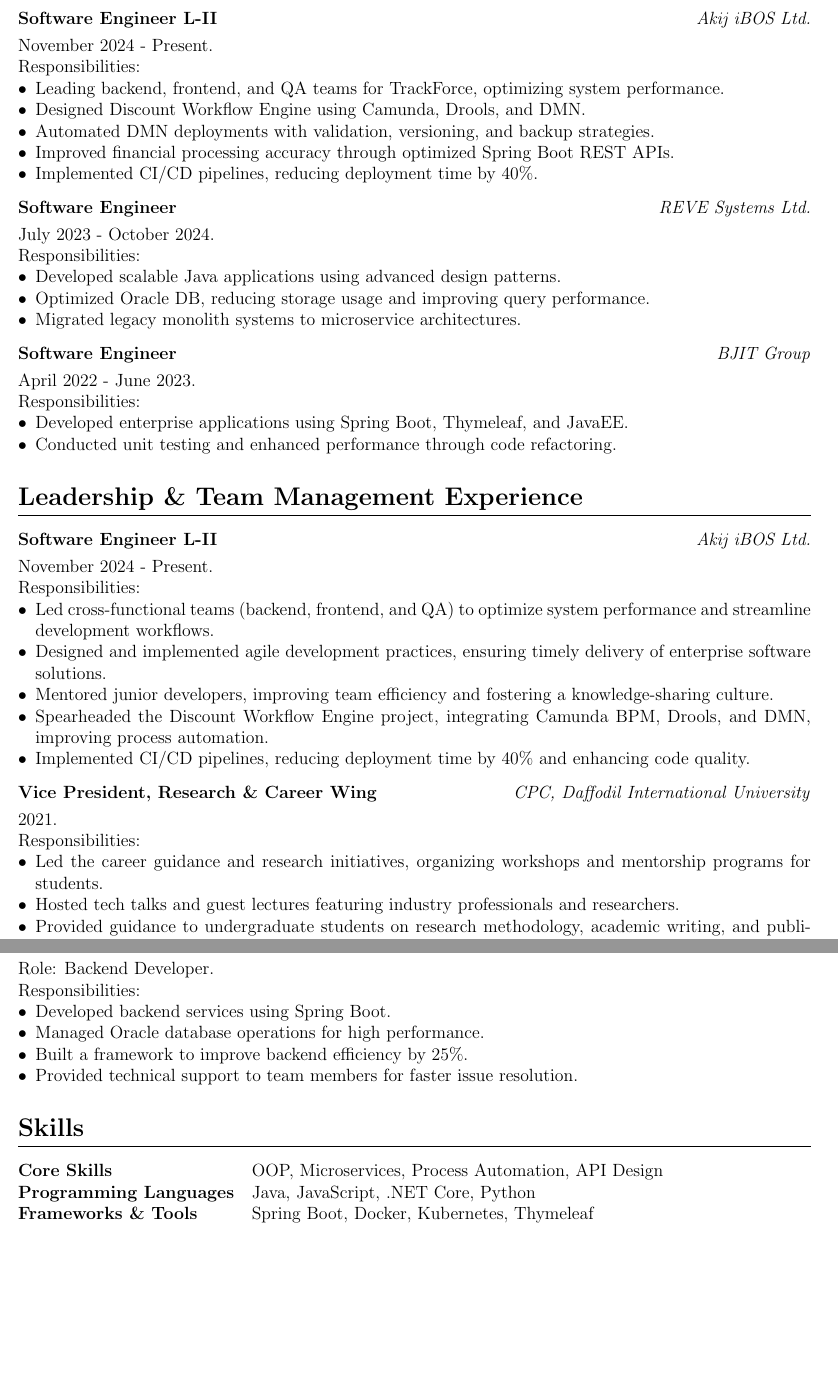
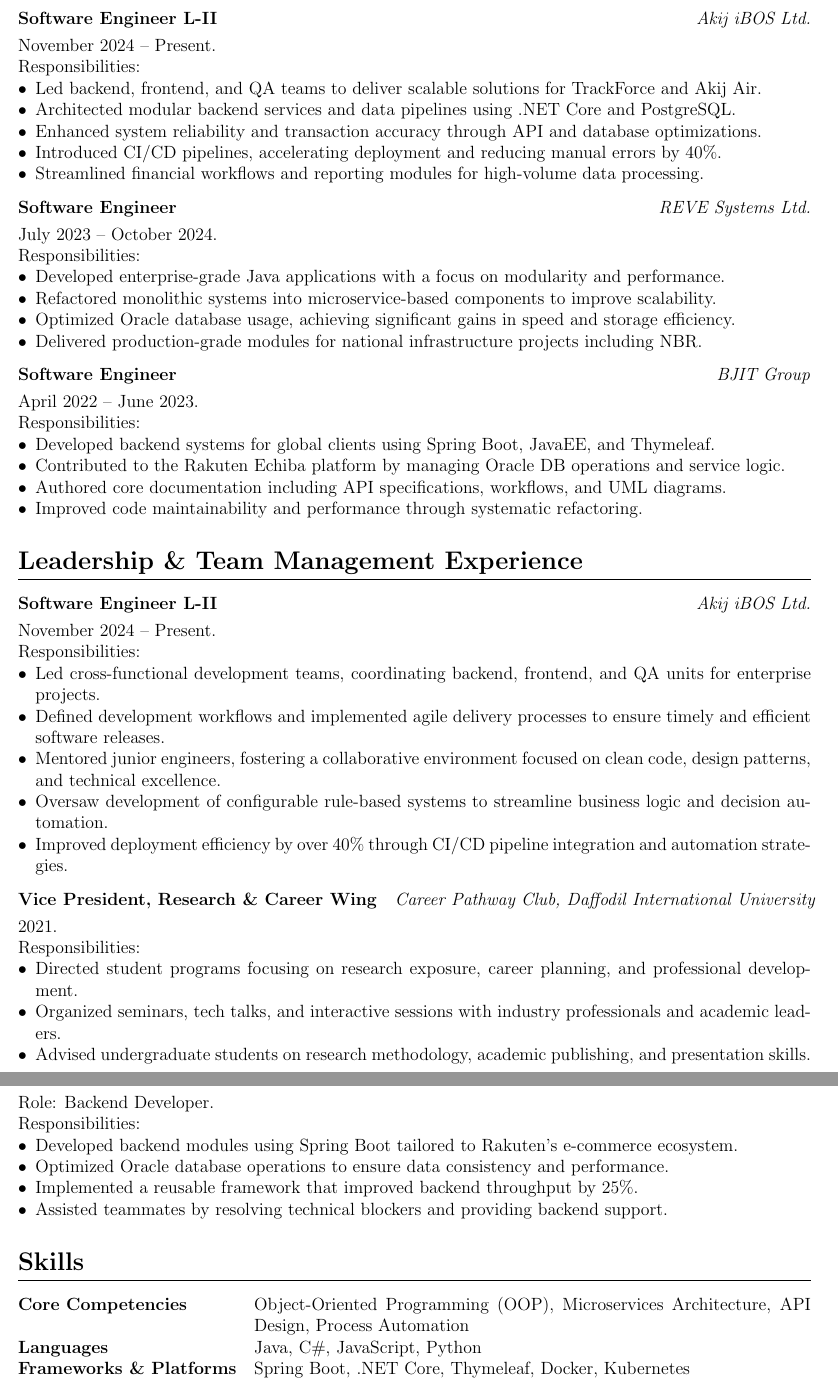
Before and after one commit to mdmosfikurrahman/cv, a LaTeX CV (CV_Md-Mosfikur-Rahman.tex, which reads sections/leadership.tex, sections/projects.tex, sections/skills.tex): two parts of pages 3 and 4 of 5, joined at a grey line, cut so that both start at the same text, the shorter picture padded with empty space. Compiled offline with pdfLaTeX.

Commit message:
feat(resume): refine content and update structure
- Improved clarity and consistency across sections, including leadership, projects, experiences, skills, and education.
- Enhanced descriptions of roles and responsibilities for better alignment with industry standards.
- Updated skills section to include precise tools, methodologies, and languages.

```diff
--- a/sections/leadership.tex
+++ b/sections/leadership.tex
@@ -3,28 +3,28 @@
 \begin{tabularx}{\linewidth}{ @{}l r@{} }
     \textbf{Software Engineer L-II} & \hfill \textit{Akij iBOS Ltd.} \\[3.75pt]
     \multicolumn{2}{@{}X@{}}{%
-        November 2024 - Present. \newline
+        November 2024 – Present. \newline
         Responsibilities:
         \begin{itemize}[leftmargin=*]
-            \item Led cross-functional teams (backend, frontend, and QA) to optimize system performance and streamline development workflows.
-            \item Designed and implemented agile development practices, ensuring timely delivery of enterprise software solutions.
-            \item Mentored junior developers, improving team efficiency and fostering a knowledge-sharing culture.
-            \item Spearheaded the Discount Workflow Engine project, integrating Camunda BPM, Drools, and DMN, improving process automation.
-            \item Implemented CI/CD pipelines, reducing deployment time by 40\% and enhancing code quality.
+            \item Led cross-functional development teams, coordinating backend, frontend, and QA units for enterprise projects.
+            \item Defined development workflows and implemented agile delivery processes to ensure timely and efficient software releases.
+            \item Mentored junior engineers, fostering a collaborative environment focused on clean code, design patterns, and technical excellence.
+            \item Oversaw development of configurable rule-based systems to streamline business logic and decision automation.
+            \item Improved deployment efficiency by over 40\% through CI/CD pipeline integration and automation strategies.
         \end{itemize}
     }
     \\
 \end{tabularx}
 
 \begin{tabularx}{\linewidth}{ @{}l r@{} }
-    \textbf{Vice President, Research \& Career Wing} & \hfill \textit{CPC, Daffodil International University} \\[3.75pt]
+    \textbf{Vice President, Research \& Career Wing} & \hfill \textit{Career Pathway Club, Daffodil International University} \\[3.75pt]
     \multicolumn{2}{@{}X@{}}{%
         2021. \newline
         Responsibilities:
         \begin{itemize}[leftmargin=*]
-            \item Led the career guidance and research initiatives, organizing workshops and mentorship programs for students.
-            \item Hosted tech talks and guest lectures featuring industry professionals and researchers.
-            \item Provided guidance to undergraduate students on research methodology, academic writing, and publication strategies.
+            \item Directed student programs focusing on research exposure, career planning, and professional development.
+            \item Organized seminars, tech talks, and interactive sessions with industry professionals and academic leaders.
+            \item Advised undergraduate students on research methodology, academic publishing, and presentation skills.
         \end{itemize}
     }
     \\
--- a/sections/projects.tex
+++ b/sections/projects.tex
@@ -6,20 +20,17 @@
         Role: Lead Developer. \newline
         Responsibilities:
         \begin{itemize}[leftmargin=*]
-            \item Led backend, frontend, and QA teams to optimize system performance and development workflow.
-            \item Developed and maintained backend services using .NET Core, ensuring scalability and efficiency.
-            \item Designed and implemented real-time tracking and automated reporting features for improved operational insights.
+            \item Led backend, frontend, and QA teams to improve system performance and delivery workflow.
+            \item Developed REST APIs and reporting modules using .NET Core and SQL Stored Procedures.
+            \item Implemented real-time tracking and automated reporting features to support operations.
         \end{itemize}
     }
     \\
 \end{tabularx}
 
 \begin{tabularx}{\linewidth}{ @{}l r@{} }
-    \textbf{Discount Workflow Engine} & \hfill \textit{Akij iBOS Ltd.} \\[3.75pt]
+    \textbf{Customs Bond Management System (NBR)} & \hfill \textit{REVE Systems Ltd.} \\[3.75pt]
     \multicolumn{2}{@{}X@{}}{%
         Role: Full-stack Developer. \newline
         Responsibilities:
         \begin{itemize}[leftmargin=*]
-            \item Developed workflow automation using Camunda BPM, Drools, and DMN.
-            \item Built REST APIs with Spring Boot and precise BigDecimal calculations.
-            \item Automated DMN deployment with validation, backups, and error handling.
@@ -29,3 +43,4 @@
 \end{tabularx}
 
 \begin{tabularx}{\linewidth}{ @{}l r@{} }
+    \textbf{Rakuten Echiba Backend Development} & \hfill \textit{BJIT Ltd.} \\[3.75pt]
@@ -33,26 +47,12 @@
     \multicolumn{2}{@{}X@{}}{%
-        Role: Full-stack Developer. \newline
+        Role: Backend Developer. \newline
         Responsibilities:
         \begin{itemize}[leftmargin=*]
-            \item Developed Legal and Case Information System and Utilization Declaration System.
-            \item Integrated BGMEA and BKMEA databases for streamlined operations.
-            \item Used Spring Boot, Thymeleaf, and Oracle DB to build scalable solutions.
+            \item Developed backend modules using Spring Boot tailored to Rakuten’s e-commerce ecosystem.
+            \item Optimized Oracle database operations to ensure data consistency and performance.
+            \item Implemented a reusable framework that improved backend throughput by 25\%.
+            \item Assisted teammates by resolving technical blockers and providing backend support.
         \end{itemize}
     }
     \\
 \end{tabularx}
-
-\begin{tabularx}{\linewidth}{ @{}l r@{} }
-    \textbf{Rakuten Echiba Backend Development, Rakuten} & \hfill \textit{BJIT Ltd.} \\[3.75pt]
-    \multicolumn{2}{@{}X@{}}{%
-        Role: Backend Developer. \newline
-        Responsibilities:
-        \begin{itemize}[leftmargin=*]
-            \item Developed backend services using Spring Boot.
-            \item Managed Oracle database operations for high performance.
-            \item Built a framework to improve backend efficiency by 25\%.
-            \item Provided technical support to team members for faster issue resolution.
-        \end{itemize}
-    }
-    \\
-\end{tabularx}
--- a/sections/skills.tex
+++ b/sections/skills.tex
@@ -1,9 +1,10 @@
 \section{\textbf{Skills}}
+
 \begin{tabularx}{\linewidth}{@{}l X@{}}
-    \textbf{Core Skills} & \normalsize{OOP, Microservices, Process Automation, API Design} \\
-    \textbf{Programming Languages} & \normalsize{Java, JavaScript, .NET Core, Python} \\
-    \textbf{Frameworks \& Tools} & \normalsize{Spring Boot, Docker, Kubernetes, Thymeleaf} \\
-    \textbf{Databases} & \normalsize{PostgreSQL, Oracle, MySQL, MongoDB} \\
-    \textbf{Development Practices} & \normalsize{CI/CD, Git, Automated Testing, REST, GraphQL} \\
-    \textbf{Other Tools} & \normalsize{Agile, UML, JIRA, DataGrip} \\
+    \textbf{Core Competencies} & Object-Oriented Programming (OOP), Microservices Architecture, API Design, Process Automation \\
+    \textbf{Languages} & Java, C\#, JavaScript, Python \\
+    \textbf{Frameworks \& Platforms} & Spring Boot, .NET Core, Thymeleaf, Docker, Kubernetes \\
+    \textbf{Databases} & PostgreSQL, Oracle, MySQL, MongoDB \\
+    \textbf{Development Practices} & CI/CD Pipelines, Version Control (Git), Automated Testing, RESTful API, GraphQL \\
+    \textbf{Tools \& Methodologies} & Agile (Scrum), UML, JIRA, DataGrip, VS Code, IntelliJ IDEA \\
 \end{tabularx}
--- a/sections/work_experiences.tex
+++ b/sections/work_experiences.tex
@@ -3,14 +3,14 @@
 \begin{tabularx}{\linewidth}{ @{}l r@{} }
     \textbf{Software Engineer L-II} & \hfill \textit{Akij iBOS Ltd.} \\[3.75pt]
     \multicolumn{2}{@{}X@{}}{%
-        November 2024 - Present. \newline
+        November 2024 – Present. \newline
         Responsibilities:
         \begin{itemize}[leftmargin=*]
-            \item Leading backend, frontend, and QA teams for TrackForce, optimizing system performance.
-            \item Designed Discount Workflow Engine using Camunda, Drools, and DMN.
-            \item Automated DMN deployments with validation, versioning, and backup strategies.
-            \item Improved financial processing accuracy through optimized Spring Boot REST APIs.
-            \item Implemented CI/CD pipelines, reducing deployment time by 40\%.
+            \item Led backend, frontend, and QA teams to deliver scalable solutions for TrackForce and Akij Air.
+            \item Architected modular backend services and data pipelines using .NET Core and PostgreSQL.
+            \item Enhanced system reliability and transaction accuracy through API and database optimizations.
+            \item Introduced CI/CD pipelines, accelerating deployment and reducing manual errors by 40\%.
+            \item Streamlined financial workflows and reporting modules for high-volume data processing.
         \end{itemize}
     }
     \\
@@ -19,12 +19,13 @@
 \begin{tabularx}{\linewidth}{ @{}l r@{} }
     \textbf{Software Engineer} & \hfill \textit{REVE Systems Ltd.} \\[3.75pt]
     \multicolumn{2}{@{}X@{}}{%
-        July 2023 - October 2024. \newline
+        July 2023 – October 2024. \newline
         Responsibilities:
         \begin{itemize}[leftmargin=*]
-            \item Developed scalable Java applications using advanced design patterns.
-            \item Optimized Oracle DB, reducing storage usage and improving query performance.
-            \item Migrated legacy monolith systems to microservice architectures.
+            \item Developed enterprise-grade Java applications with a focus on modularity and performance.
+            \item Refactored monolithic systems into microservice-based components to improve scalability.
+            \item Optimized Oracle database usage, achieving significant gains in speed and storage efficiency.
+            \item Delivered production-grade modules for national infrastructure projects including NBR.
         \end{itemize}
     }
     \\
@@ -33,11 +34,13 @@
 \begin{tabularx}{\linewidth}{ @{}l r@{} }
     \textbf{Software Engineer} & \hfill \textit{BJIT Group} \\[3.75pt]
     \multicolumn{2}{@{}X@{}}{%
-        April 2022 - June 2023. \newline
+        April 2022 – June 2023. \newline
         Responsibilities:
         \begin{itemize}[leftmargin=*]
-            \item Developed enterprise applications using Spring Boot, Thymeleaf, and JavaEE.
-            \item Conducted unit testing and enhanced performance through code refactoring.
+            \item Developed backend systems for global clients using Spring Boot, JavaEE, and Thymeleaf.
+            \item Contributed to the Rakuten Echiba platform by managing Oracle DB operations and service logic.
+            \item Authored core documentation including API specifications, workflows, and UML diagrams.
+            \item Improved code maintainability and performance through systematic refactoring.
         \end{itemize}
     }
     \\
```
Also changed, not shown: sections/education.tex (+1 -1 lines), sections/projects.tex (18 more changed lines).
